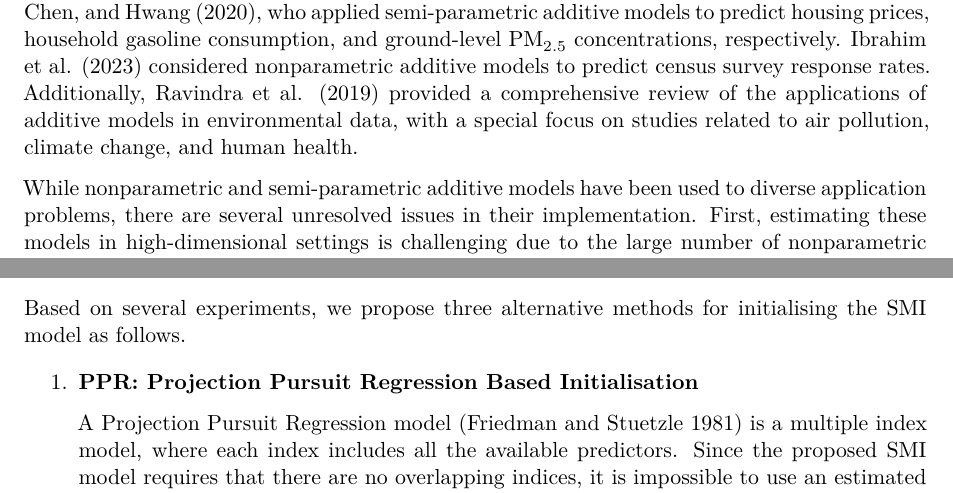
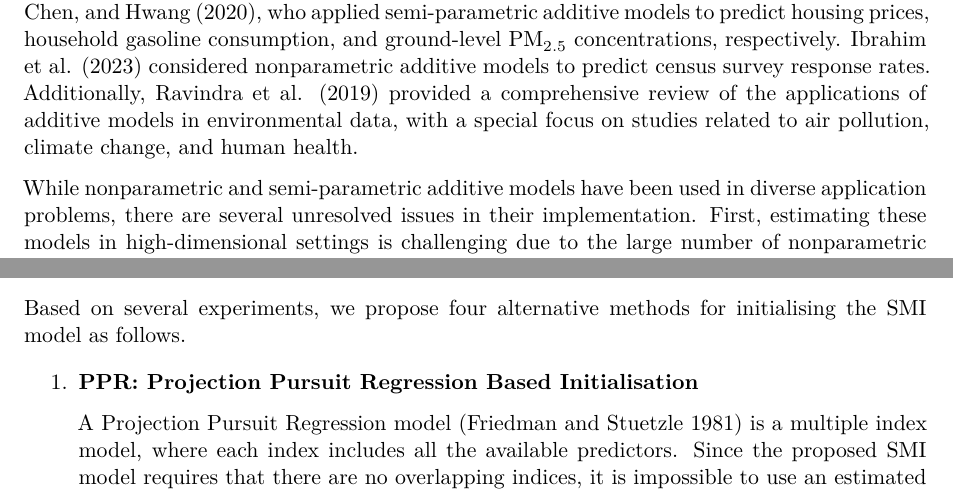
Before and after one commit to nuwani-palihawadana/smimodel_paper, a Quarto document (paper/smimodel.qmd): two parts of pages 2 and 5 of 18, joined at a grey line, cut so that both start at the same text. Rendered offline with R 4.5, knitr and Pandoc in place of Quarto, then LaTeX, with nearby package versions; the code chunks are not run, so their results and figures are left out; drawn as R Markdown's standard PDF in place of the format the file asks for.

Commit message:
Fix typos

```diff
--- a/paper/smimodel.qmd
+++ b/paper/smimodel.qmd
@@ -89,7 +89,7 @@ where $y_{t}$ is the death rate at day $t$, $f_{1}$ is a nonparametric term to c
 
 Further examples include @Boente2023, @Du2012, and @Ho2020, who applied semi-parametric additive models to predict housing prices, household gasoline consumption, and ground-level $\text{PM}_{2.5}$ concentrations, respectively. @Ibrahim2023 considered nonparametric additive models to predict census survey response rates. Additionally, @Ravindra2019 provided a comprehensive review of the applications of additive models in environmental data, with a special focus on studies related to air pollution, climate change, and human health.
 
-While nonparametric and semi-parametric additive models have been used to diverse application problems, there are several unresolved issues in their implementation. First, estimating these models in high-dimensional settings is challenging due to the large number of nonparametric components to be estimated. Second, there is noticeable subjectivity in selecting predictor variables (from the available predictors) and identifying which terms should be grouped together to model interactions. In most of the applications discussed above, the choices are based on empirical explorations or domain expertise.
+While nonparametric and semi-parametric additive models have been used in diverse application problems, there are several unresolved issues in their implementation. First, estimating these models in high-dimensional settings is challenging due to the large number of nonparametric components to be estimated. Second, there is noticeable subjectivity in selecting predictor variables (from the available predictors) and identifying which terms should be grouped together to model interactions. In most of the applications discussed above, the choices are based on empirical explorations or domain expertise.
 
 In this paper, we are interested in high-dimensional applications that exhibit complicated interactions among predictors, particularly in the presence of a large number of lagged variables and correlated errors. In such situations, *index models* prove beneficial in improving the flexibility of the broader class of nonparametric additive models [@Radchenko2015], while mitigating the difficulty of estimating a nonparametric component for each individual predictor.
 
@@ -140,7 +140,7 @@ We now show how to efficiently find a minimiser for the problem given in @eq-smi
 
 We first need to provide a feasible initialisation for the index structure (i.e. the number of indices $p$ and the grouping of predictors among indices) as well as for the index coefficients ($\bm{\alpha}$) of the model.
 
-Based on several experiments, we propose three alternative methods for initialising the SMI model as follows.
+Based on several experiments, we propose four alternative methods for initialising the SMI model as follows.
 
 1.  **PPR: Projection Pursuit Regression Based Initialisation**
 
```
Also changed, not shown: paper/smimodel.pdf, paper/smimodel.tex, paper/smimodel.qmd (2 more changed lines).
